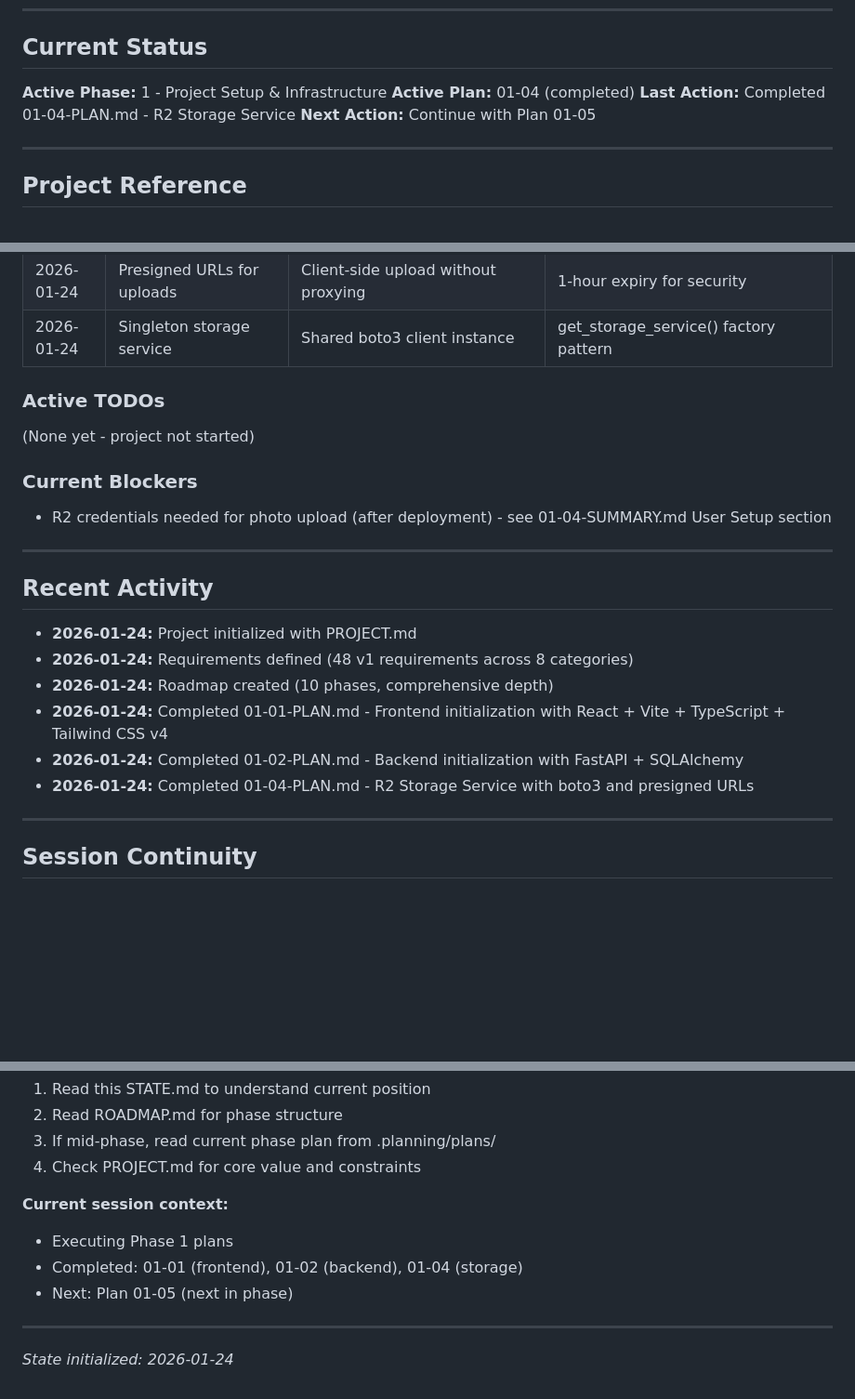
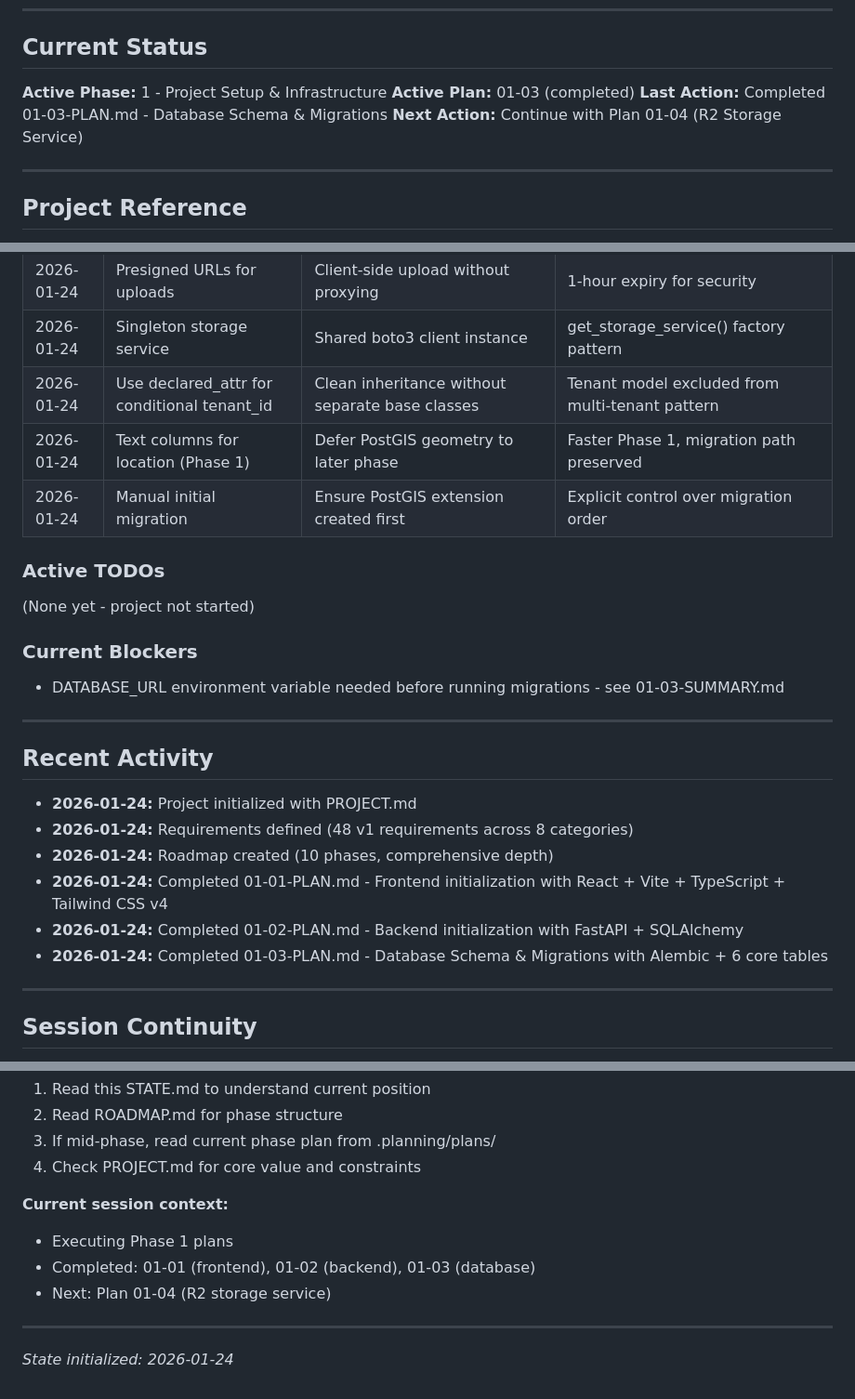
Before and after one commit to alecont1/relatorios, a Markdown page: .planning/STATE.md, 3 parts joined by grey strips. Shown at 93% size. GitHub-like rendering; blank space fills up the shorter version.

Commit message:
docs(01-03): complete database schema & migrations plan
Tasks completed: 2/2
- Configure Alembic for async SQLAlchemy
- Define SQLAlchemy models and create initial migration

SUMMARY: .planning/phases/01-project-setup-infrastructure/01-03-SUMMARY.md

```diff
--- a/.planning/STATE.md
+++ b/.planning/STATE.md
@@ -7,9 +7,9 @@
 ## Current Status
 
 **Active Phase:** 1 - Project Setup & Infrastructure
-**Active Plan:** 01-04 (completed)
-**Last Action:** Completed 01-04-PLAN.md - R2 Storage Service
-**Next Action:** Continue with Plan 01-05
+**Active Plan:** 01-03 (completed)
+**Last Action:** Completed 01-03-PLAN.md - Database Schema & Migrations
+**Next Action:** Continue with Plan 01-04 (R2 Storage Service)
 
 ---
 
@@ -79,6 +79,9 @@
 | 2026-01-24 | Tenant-scoped object keys | Storage isolation at key level | Format: {tenant_id}/photos/{uuid}.{ext} |
 | 2026-01-24 | Presigned URLs for uploads | Client-side upload without proxying | 1-hour expiry for security |
 | 2026-01-24 | Singleton storage service | Shared boto3 client instance | get_storage_service() factory pattern |
+| 2026-01-24 | Use declared_attr for conditional tenant_id | Clean inheritance without separate base classes | Tenant model excluded from multi-tenant pattern |
+| 2026-01-24 | Text columns for location (Phase 1) | Defer PostGIS geometry to later phase | Faster Phase 1, migration path preserved |
+| 2026-01-24 | Manual initial migration | Ensure PostGIS extension created first | Explicit control over migration order |
 
 ### Active TODOs
 
@@ -86,7 +89,7 @@
 
 ### Current Blockers
 
-- R2 credentials needed for photo upload (after deployment) - see 01-04-SUMMARY.md User Setup section
+- DATABASE_URL environment variable needed before running migrations - see 01-03-SUMMARY.md
 
 ---
 
@@ -97,7 +100,7 @@
 - **2026-01-24:** Roadmap created (10 phases, comprehensive depth)
 - **2026-01-24:** Completed 01-01-PLAN.md - Frontend initialization with React + Vite + TypeScript + Tailwind CSS v4
 - **2026-01-24:** Completed 01-02-PLAN.md - Backend initialization with FastAPI + SQLAlchemy
-- **2026-01-24:** Completed 01-04-PLAN.md - R2 Storage Service with boto3 and presigned URLs
+- **2026-01-24:** Completed 01-03-PLAN.md - Database Schema & Migrations with Alembic + 6 core tables
 
 ---
 
@@ -111,8 +114,8 @@
 
 **Current session context:**
 - Executing Phase 1 plans
-- Completed: 01-01 (frontend), 01-02 (backend), 01-04 (storage)
-- Next: Plan 01-05 (next in phase)
+- Completed: 01-01 (frontend), 01-02 (backend), 01-03 (database)
+- Next: Plan 01-04 (R2 storage service)
 
 ---
 
```
Also changed, not shown: other parts of .planning/STATE.md (+1 -1 lines), 1 other file.
